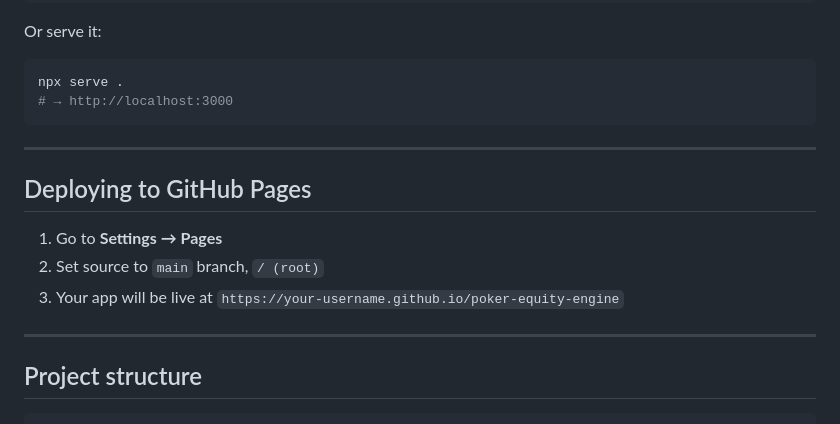
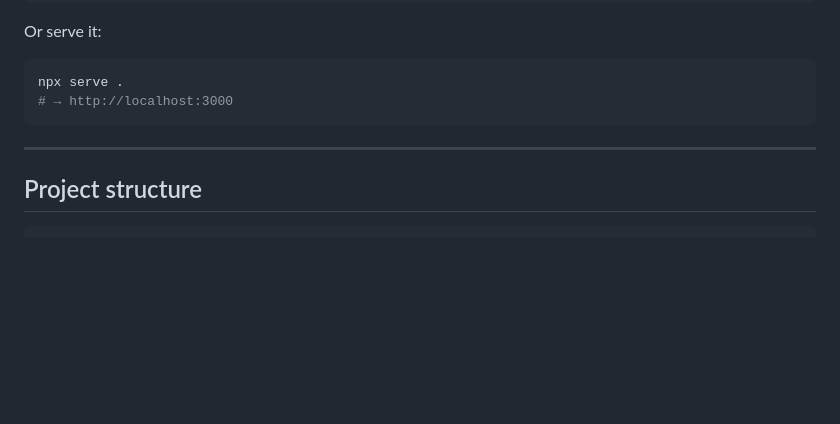
Before and after one commit to m2s6h03/poker-equity-engine, a Markdown page: README.md, the part around one of its changes. Rendered like a GitHub page; blank space fills up the shorter version.

Commit message:
clean up README

````diff
--- a/README.md
+++ b/README.md
@@ -93,14 +89,6 @@ npx serve .
 
 ---
 
-## Deploying to GitHub Pages
-
-1. Go to **Settings → Pages**
-2. Set source to `main` branch, `/ (root)`
-3. Your app will be live at `https://your-username.github.io/poker-equity-engine`
-
----
-
 ## Project structure
 
 ```
````
Also changed, not shown: other parts of README.md (+0 -4 lines).
